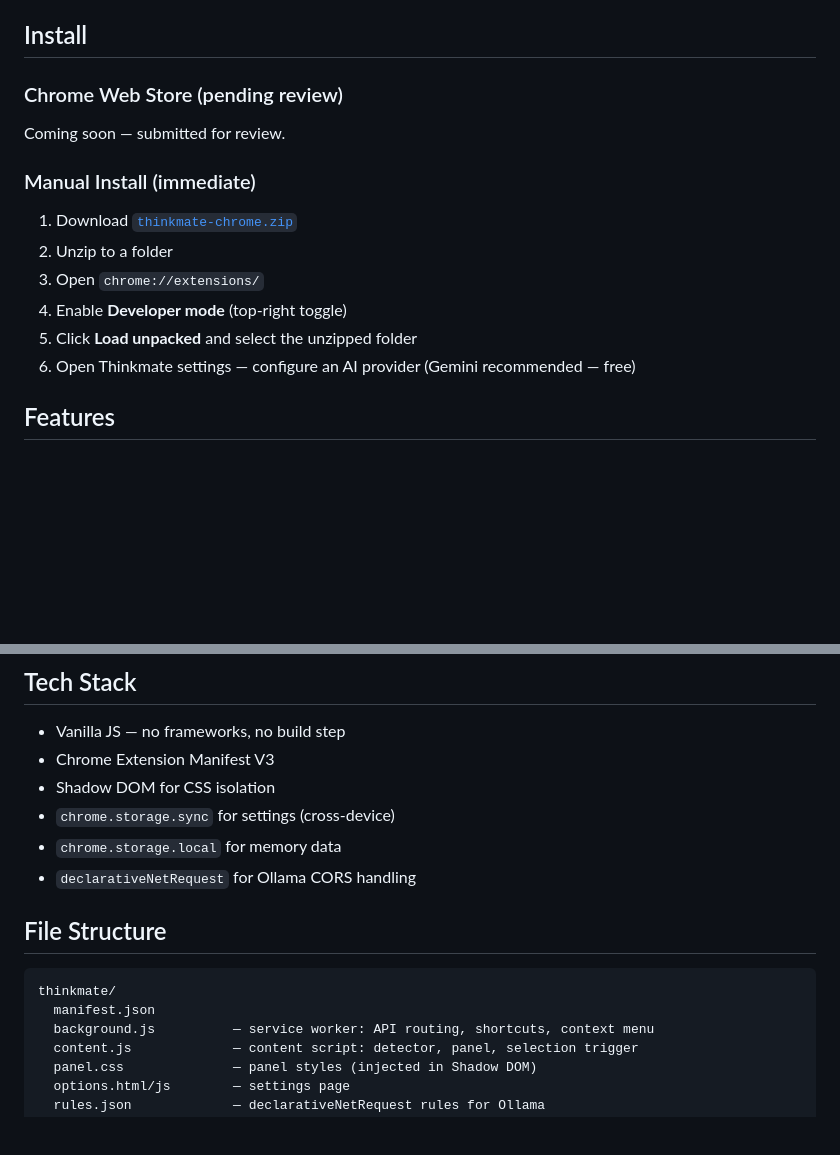
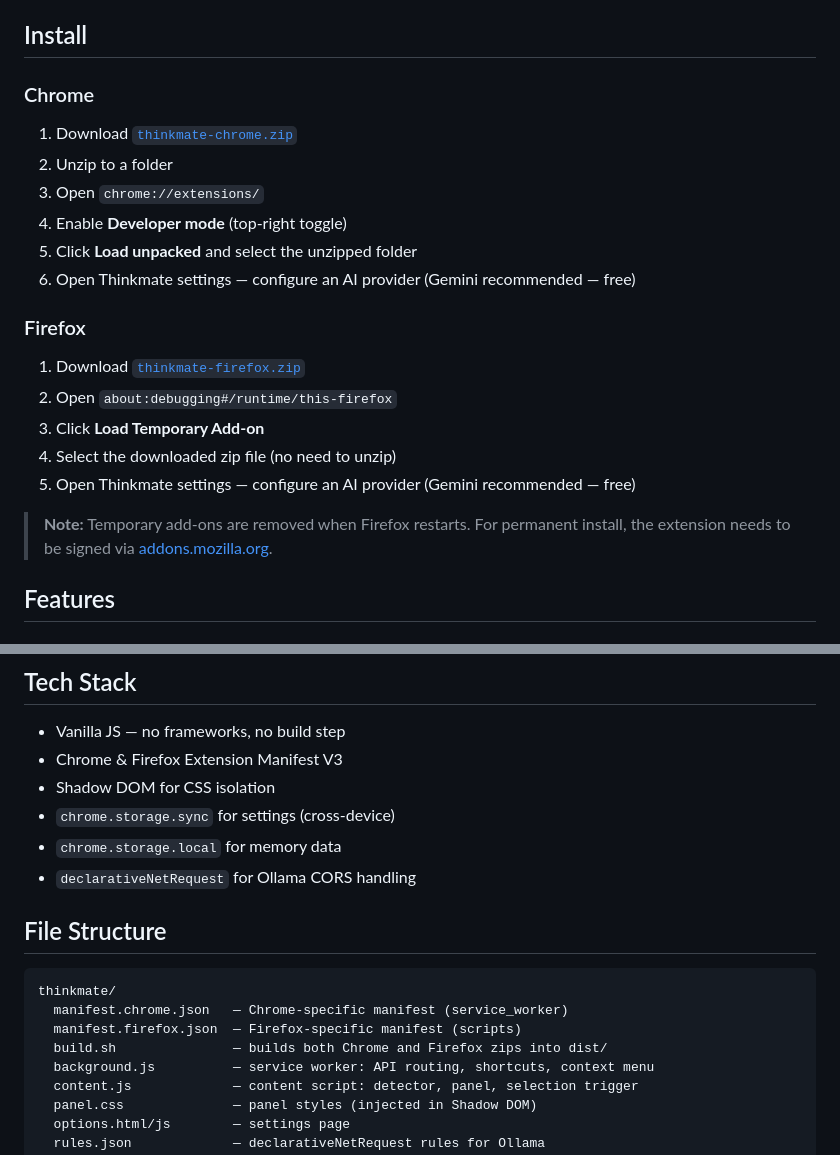
Before and after one commit to mgblackwater/Thinkmate, a Markdown page: README.md, 2 parts joined by grey strips. GitHub-like rendering; blank space fills up the shorter version.

Commit message:
docs: update README with Chrome and Firefox install instructions
Co-Authored-By: Claude Opus 4.6 (1M context) <noreply@anthropic.com>

````diff
--- a/README.md
+++ b/README.md
@@ -8,16 +8,24 @@ Thinkmate coaches the thinking behind your words, not just grammar. Works on Wha
 
 ## Install
 
-### Chrome Web Store (pending review)
-Coming soon — submitted for review.
+### Chrome
 
-### Manual Install (immediate)
 1. Download [`thinkmate-chrome.zip`](dist/thinkmate-chrome.zip)
 2. Unzip to a folder
 3. Open `chrome://extensions/`
 4. Enable **Developer mode** (top-right toggle)
 5. Click **Load unpacked** and select the unzipped folder
 6. Open Thinkmate settings — configure an AI provider (Gemini recommended — free)
+
+### Firefox
+
+1. Download [`thinkmate-firefox.zip`](dist/thinkmate-firefox.zip)
+2. Open `about:debugging#/runtime/this-firefox`
+3. Click **Load Temporary Add-on**
+4. Select the downloaded zip file (no need to unzip)
+5. Open Thinkmate settings — configure an AI provider (Gemini recommended — free)
+
+> **Note:** Temporary add-ons are removed when Firefox restarts. For permanent install, the extension needs to be signed via [addons.mozilla.org](https://addons.mozilla.org).
 
 ## Features
 
@@ -82,7 +90,7 @@ Quick Correct coach is configurable in Settings → Preferences.
 ## Tech Stack
 
 - Vanilla JS — no frameworks, no build step
-- Chrome Extension Manifest V3
+- Chrome & Firefox Extension Manifest V3
 - Shadow DOM for CSS isolation
 - `chrome.storage.sync` for settings (cross-device)
 - `chrome.storage.local` for memory data
@@ -92,7 +100,9 @@ Quick Correct coach is configurable in Settings → Preferences.
 
 ```
 thinkmate/
-  manifest.json
+  manifest.chrome.json   — Chrome-specific manifest (service_worker)
+  manifest.firefox.json  — Firefox-specific manifest (scripts)
+  build.sh               — builds both Chrome and Firefox zips into dist/
   background.js          — service worker: API routing, shortcuts, context menu
   content.js             — content script: detector, panel, selection trigger
   panel.css              — panel styles (injected in Shadow DOM)
````
